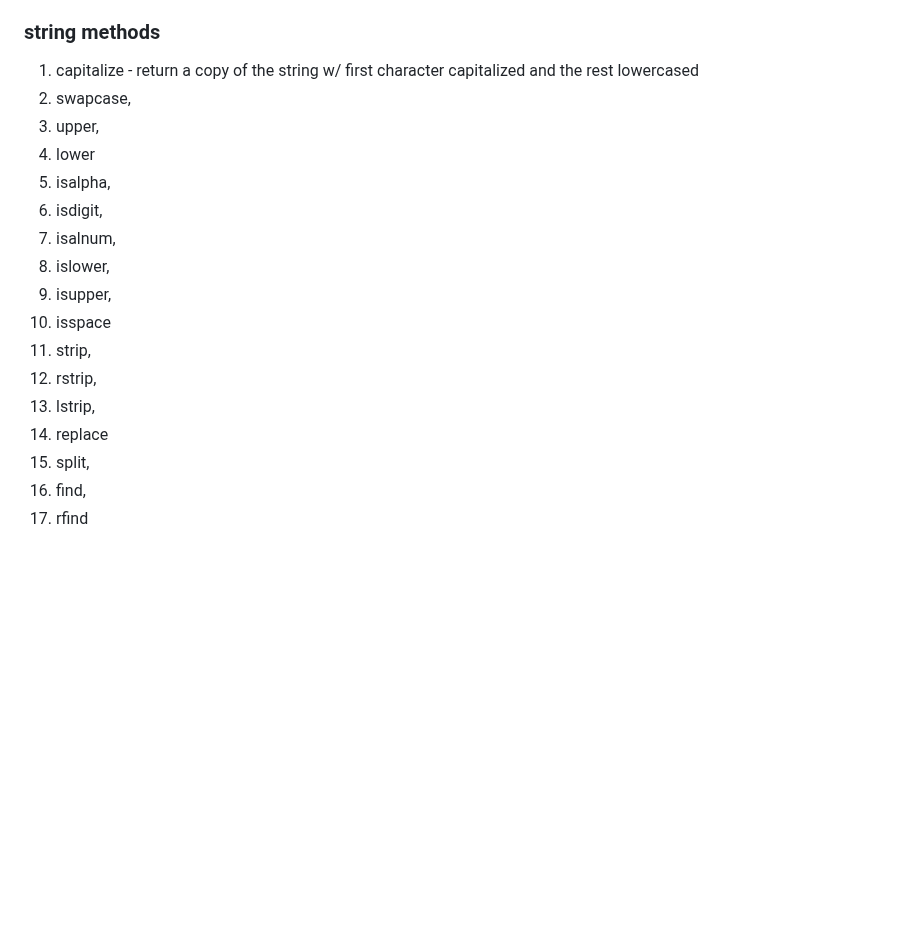
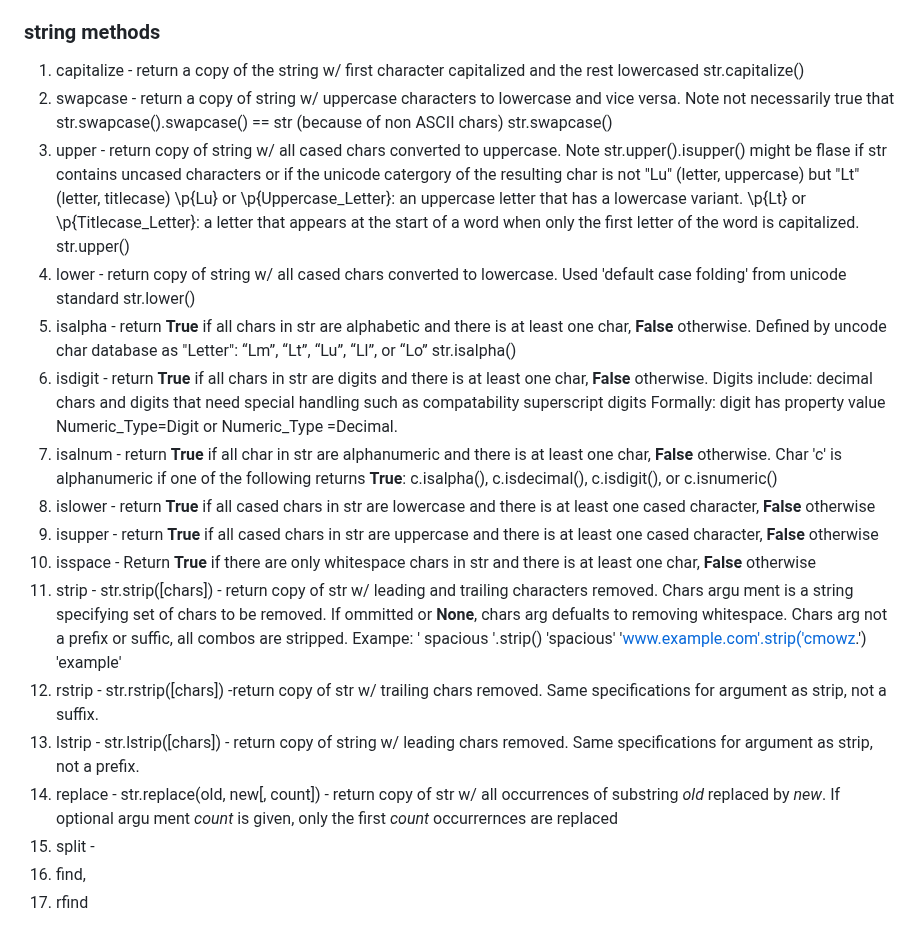
Before and after one commit to CovertRob/LS-Backend-Core, a Markdown page: py101_notes.md, the part around the change. GitHub-like rendering; blank space fills up the shorter version.

Commit message:
Updating notes.

```diff
--- a/py101_notes.md
+++ b/py101_notes.md
@@ -284,20 +284,40 @@ print(r"C:\Users\Xyzzy")  # raw string literal
 
 ### string methods
 1. capitalize - return a copy of the string w/ first character capitalized and the rest lowercased
-2. swapcase,
-3. upper,
-4. lower
-5. isalpha,
-6. isdigit,
-7. isalnum,
-8. islower,
-9. isupper,
-10. isspace
-11. strip,
-12. rstrip,
-13. lstrip,
-14. replace
-15. split,
+    str.capitalize()
+2. swapcase - return a copy of string w/ uppercase characters to lowercase and vice versa. Note not necessarily true that
+str.swapcase().swapcase() == str (because of non ASCII chars)
+str.swapcase()
+3. upper - return copy of string w/ all cased chars converted to uppercase. Note str.upper().isupper() might be flase if str
+contains uncased characters or if the unicode catergory of the resulting char is not "Lu" (letter, uppercase) but "Lt" (letter, titlecase)
+    \p{Lu} or \p{Uppercase_Letter}: an uppercase letter that has a lowercase variant.
+    \p{Lt} or \p{Titlecase_Letter}: a letter that appears at the start of a word when only the first letter of the word is capitalized.
+str.upper()
+4. lower - return copy of string w/ all cased chars converted to lowercase.  Used 'default case folding' from unicode standard
+str.lower()
+5. isalpha - return **True** if all chars in str are alphabetic and there is at least one char, **False** otherwise.
+    Defined by uncode char database as "Letter": “Lm”, “Lt”, “Lu”, “Ll”, or “Lo”
+str.isalpha()
+6. isdigit - return **True** if all chars in str are digits and there is at least one char, **False** otherwise.
+    Digits include: decimal chars and digits that need special handling such as compatability superscript digits
+    Formally: digit has property value Numeric_Type=Digit or Numeric_Type =Decimal.
+7. isalnum - return **True** if all char in str are alphanumeric and there is at least one char, **False** otherwise.
+    Char 'c' is alphanumeric if one of the following returns **True**: c.isalpha(), c.isdecimal(), c.isdigit(), or c.isnumeric()
+8. islower - return **True** if all cased chars in str are lowercase and there is at least one cased character, **False** otherwise
+9. isupper - return **True** if all cased chars in str are uppercase and there is at least one cased character, **False** otherwise
+10. isspace - Return **True** if there are only whitespace chars in str and there is at least one char, **False** otherwise
+11. strip - str.strip([chars]) - return copy of str w/ leading and trailing characters removed. Chars argu ment is a string
+    specifying set of chars to be removed. If ommitted or **None**, chars arg defualts to removing whitespace.
+    Chars arg not a prefix or suffic, all combos are stripped.
+    Exampe: '   spacious   '.strip()
+                'spacious'
+            'www.example.com'.strip('cmowz.')
+            'example'
+12. rstrip - str.rstrip([chars]) -return copy of str w/ trailing chars removed. Same specifications for argument as strip, not a suffix.
+13. lstrip - str.lstrip([chars]) - return copy of string w/ leading chars removed. Same specifications for argument as strip, not a prefix.
+14. replace - str.replace(old, new[, count]) - return copy of str w/ all occurrences of substring *old* replaced by *new*.
+    If optional argu ment *count* is given, only the first *count* occurrernces are replaced
+15. split -
 16. find,
 17. rfind
 
```
